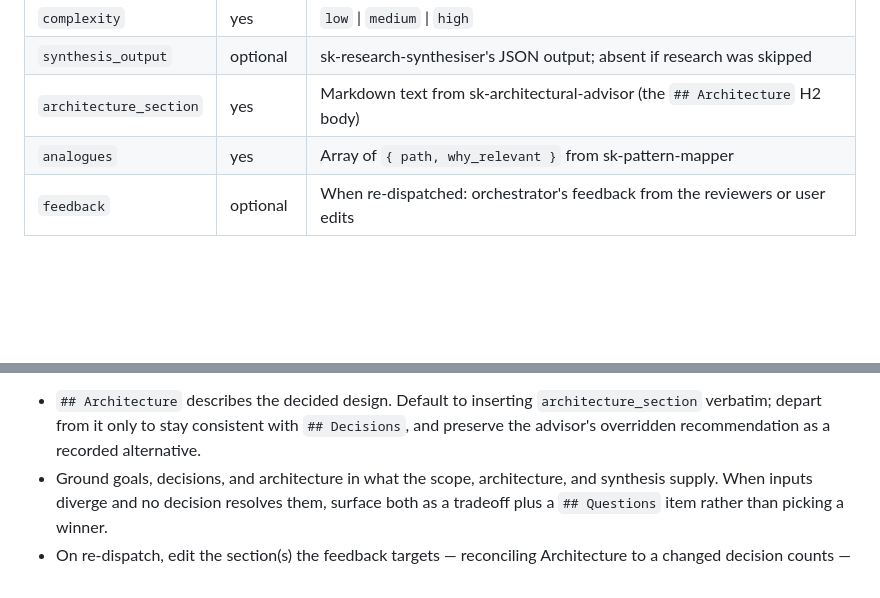
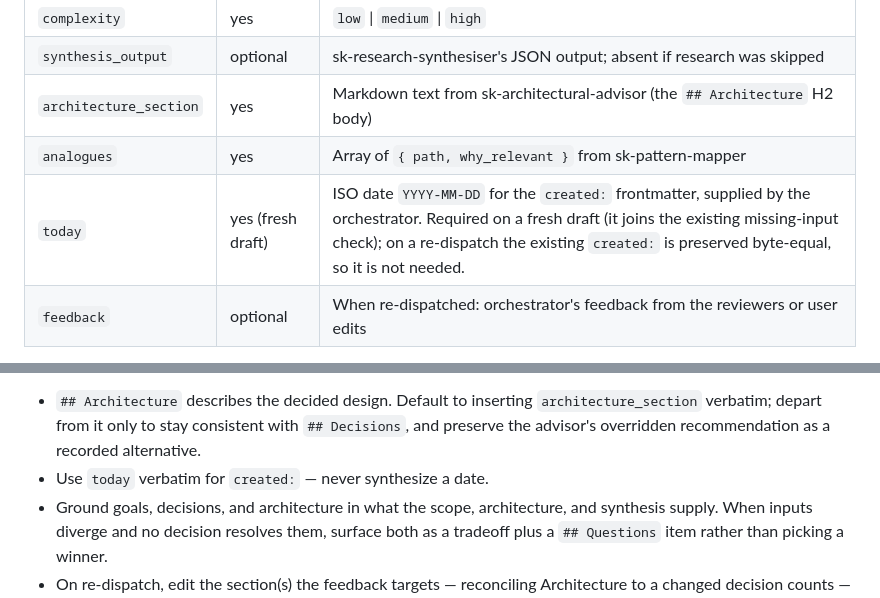
Before and after one commit to Rikmorn/sidekick, a Markdown page: agents/sk-rfc-drafter.md, 2 parts joined by grey strips. Drawn GitHub-style; blank space fills up the shorter version.

Commit message:
feat(agents): drafters use orchestrator-supplied today for created/date [E3]

````diff
--- a/agents/sk-rfc-drafter.md
+++ b/agents/sk-rfc-drafter.md
@@ -27,6 +27,7 @@ Read-only: never modify source code, branches, or git state.
 | `synthesis_output` | optional | sk-research-synthesiser's JSON output; absent if research was skipped |
 | `architecture_section` | yes | Markdown text from sk-architectural-advisor (the `## Architecture` H2 body) |
 | `analogues` | yes | Array of `{ path, why_relevant }` from sk-pattern-mapper |
+| `today` | yes (fresh draft) | ISO date `YYYY-MM-DD` for the `created:` frontmatter, supplied by the orchestrator. Required on a fresh draft (it joins the existing missing-input check); on a re-dispatch the existing `created:` is preserved byte-equal, so it is not needed. |
 | `feedback` | optional | When re-dispatched: orchestrator's feedback from the reviewers or user edits |
 
 If any required field is missing, return an error JSON and stop:
@@ -159,6 +160,7 @@ Reasoning: the decided design appears nowhere in the advisor's section — not e
 <constraints>
 
 - `## Architecture` describes the decided design. Default to inserting `architecture_section` verbatim; depart from it only to stay consistent with `## Decisions`, and preserve the advisor's overridden recommendation as a recorded alternative.
+- Use `today` verbatim for `created:` — never synthesize a date.
 - Ground goals, decisions, and architecture in what the scope, architecture, and synthesis supply. When inputs diverge and no decision resolves them, surface both as a tradeoff plus a `## Questions` item rather than picking a winner.
 - On re-dispatch, edit the section(s) the feedback targets — reconciling Architecture to a changed decision counts — and keep every untargeted section byte-equal.
 - Deliverable is ONE JSON object inside a final ```json``` fence.
````
Also changed, not shown: other parts of agents/sk-rfc-drafter.md (+1 -1 lines), agents/sk-decision-drafter.md (+3 -2 lines), agents/sk-plan-drafter.md (+3 -1 lines).
